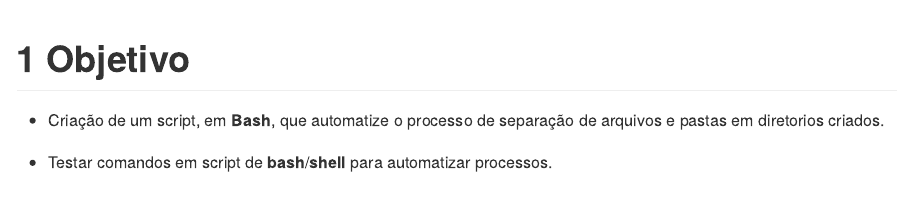
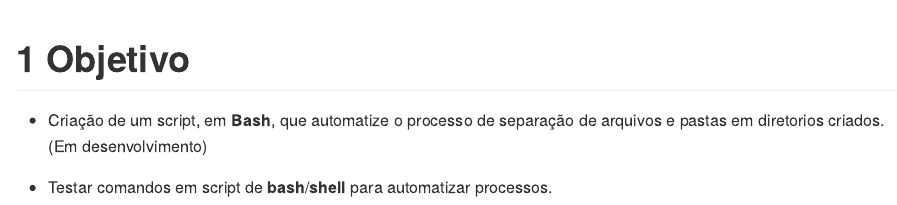
Before and after one commit to seperool/Bash_separador_pastas, an R Markdown document (Readme.rmd): the page in a window 1100 px wide, from its top. The pictures show the output file Readme.md that the author committed with the source, drawn offline in the style of GitHub.

Commit message:
Atualização Readme

```diff
--- a/Readme.rmd
+++ b/Readme.rmd
@@ -7,24 +7,24 @@ output:
   md_document:
     number_sections: true
     variant: markdown_github
+  word_document:
+    toc: TRUE
+    number_sections: true
+  html_document:
+    number_sections: true
+    df_print: paged
+  github_document: default
   odt_document:
     number_sections: true
   pdf_document:
     number_sections: true
     toc: TRUE
-  github_document: default
-  html_document:
-    number_sections: true
-    df_print: paged
-  word_document:
-    toc: TRUE
-    number_sections: true
 ---
 
 \newpage
 
 # Objetivo
 
-- Criação de um script, em **Bash**, que automatize o processo de separação de arquivos e pastas em diretorios criados.\
+- Criação de um script, em **Bash**, que automatize o processo de separação de arquivos e pastas em diretorios criados. (Em desenvolvimento)\
 
 - Testar comandos em script de **bash**/**shell** para automatizar processos.\
```
Also changed, not shown: Readme.md, Readme.pdf, 2 other files.
